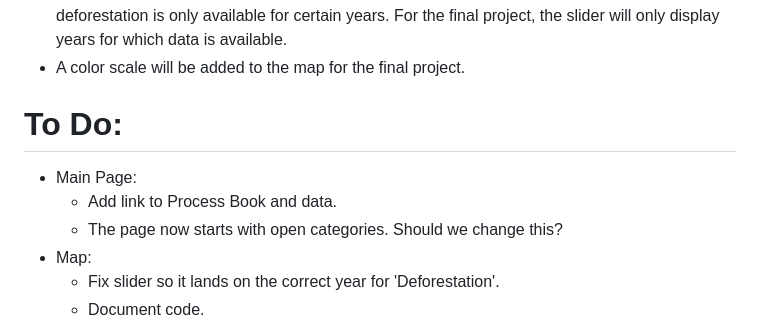
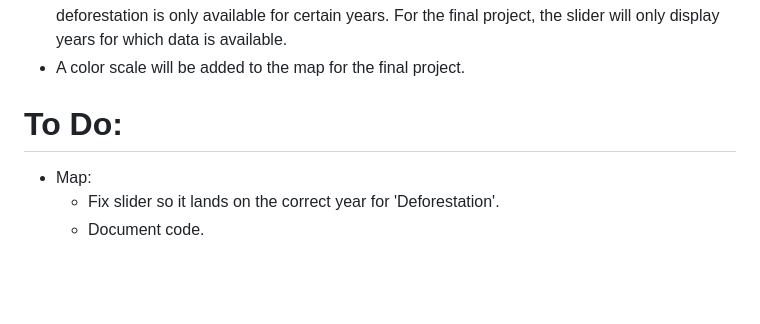
Before and after one commit to dataviscourse2023/final-project-jel, a Markdown page: README.md, the part around the change. GitHub-like rendering; blank space fills up the shorter version.

```diff
--- a/README.md
+++ b/README.md
@@ -44,9 +44,6 @@
  - A color scale will be added to the map for the final project.
 
  # To Do:
-  - Main Page:
-    - Add link to Process Book and data.
-    - The page now starts with open categories. Should we change this?
  - Map:
     - Fix slider so it lands on the correct year for 'Deforestation'.
     - Document code.
```
